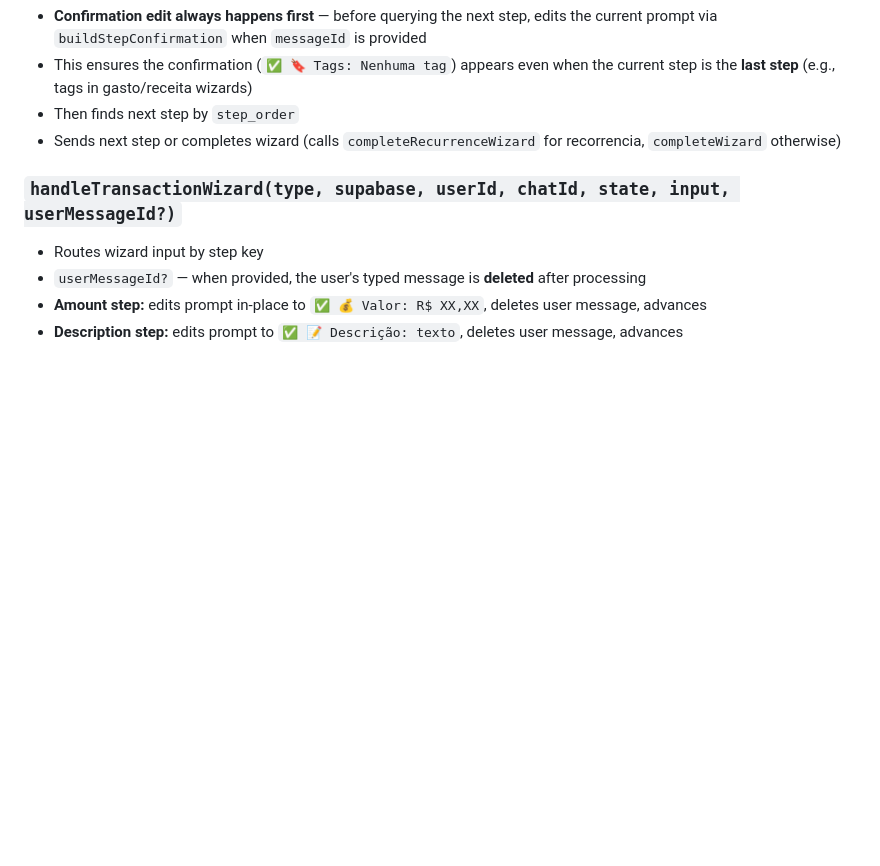
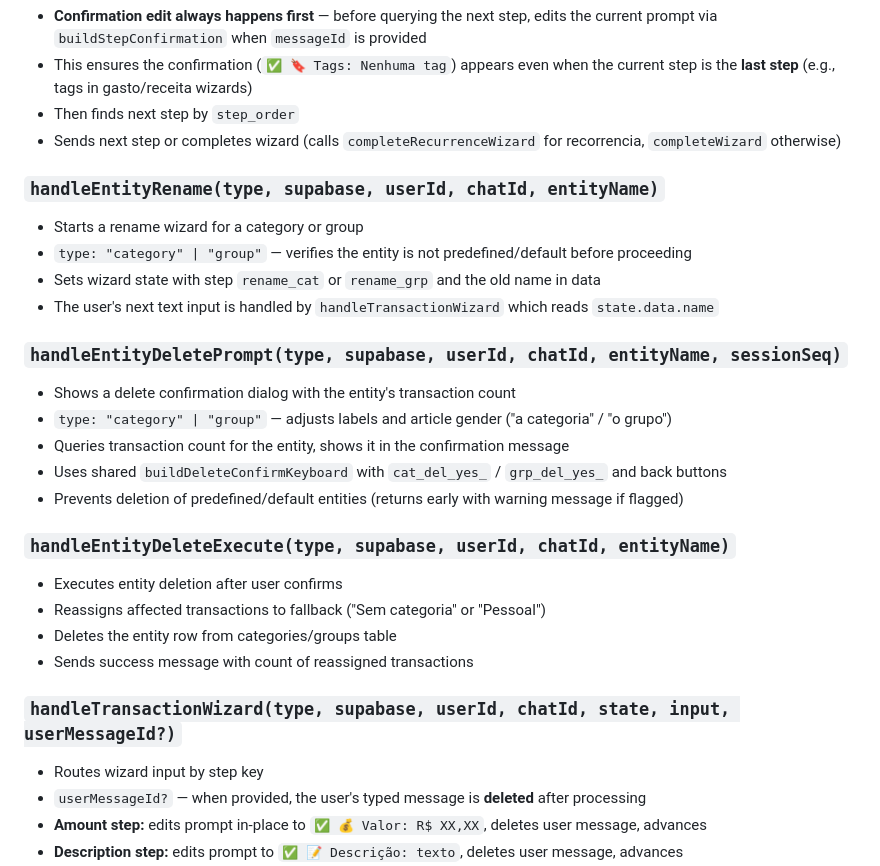
Before and after one commit to duducp/patofinance, a Markdown page: docs/architecture/handlers.md, the part around the change. Drawn GitHub-style; blank space fills up the shorter version.

Commit message:
docs(handlers): add handleEntityRename, handleEntityDeletePrompt, handleEntityDeleteExecute
Document the 3 entity management functions in wizard.ts: handleEntityRename (starts rename wizard), handleEntityDeletePrompt (shows confirmation with tx count), handleEntityDeleteExecute (reassigns transactions and deletes entity).

```diff
--- a/docs/architecture/handlers.md
+++ b/docs/architecture/handlers.md
@@ -203,6 +203,25 @@ Lists all slash commands + NL example phrases.
 - Then finds next step by `step_order`
 - Sends next step or completes wizard (calls `completeRecurrenceWizard` for recorrencia, `completeWizard` otherwise)
 
+### `handleEntityRename(type, supabase, userId, chatId, entityName)`
+- Starts a rename wizard for a category or group
+- `type: "category" | "group"` — verifies the entity is not predefined/default before proceeding
+- Sets wizard state with step `rename_cat` or `rename_grp` and the old name in data
+- The user's next text input is handled by `handleTransactionWizard` which reads `state.data.name`
+
+### `handleEntityDeletePrompt(type, supabase, userId, chatId, entityName, sessionSeq)`
+- Shows a delete confirmation dialog with the entity's transaction count
+- `type: "category" | "group"` — adjusts labels and article gender ("a categoria" / "o grupo")
+- Queries transaction count for the entity, shows it in the confirmation message
+- Uses shared `buildDeleteConfirmKeyboard` with `cat_del_yes_` / `grp_del_yes_` and back buttons
+- Prevents deletion of predefined/default entities (returns early with warning message if flagged)
+
+### `handleEntityDeleteExecute(type, supabase, userId, chatId, entityName)`
+- Executes entity deletion after user confirms
+- Reassigns affected transactions to fallback ("Sem categoria" or "Pessoal")
+- Deletes the entity row from categories/groups table
+- Sends success message with count of reassigned transactions
+
 ### `handleTransactionWizard(type, supabase, userId, chatId, state, input, userMessageId?)`
 - Routes wizard input by step key
 - `userMessageId?` — when provided, the user's typed message is **deleted** after processing
```
